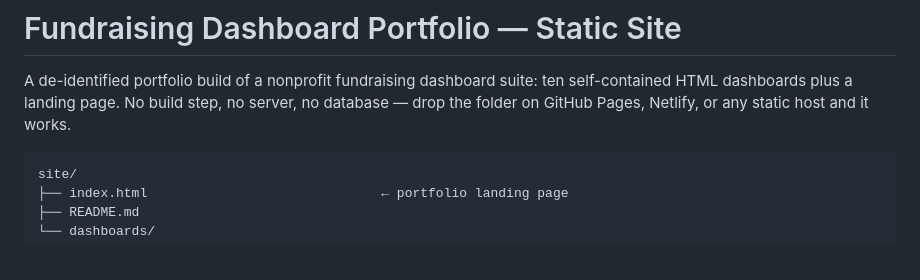
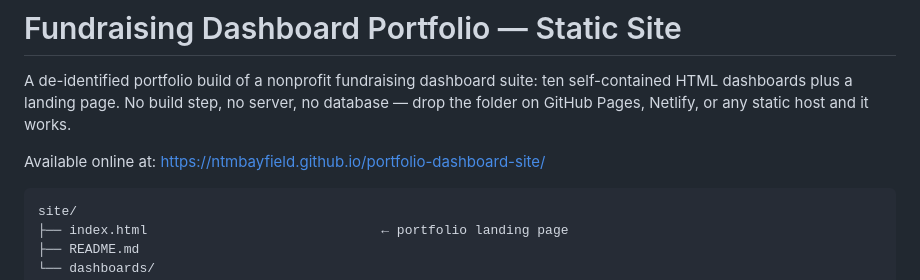
Before and after one commit to ntmbayfield/portfolio-dashboard-site, a Markdown page: README.md, the part around the change. Rendered like a GitHub page; blank space fills up the shorter version.

Commit message:
Update README with online portfolio link
Add link to online portfolio dashboard site in README.

````diff
--- a/README.md
+++ b/README.md
@@ -4,6 +4,8 @@ A de-identified portfolio build of a nonprofit fundraising dashboard suite:
 ten self-contained HTML dashboards plus a landing page. No build step, no
 server, no database — drop the folder on GitHub Pages, Netlify, or any static
 host and it works.
+
+Available online at:  https://ntmbayfield.github.io/portfolio-dashboard-site/
 
 ```
 site/
````
